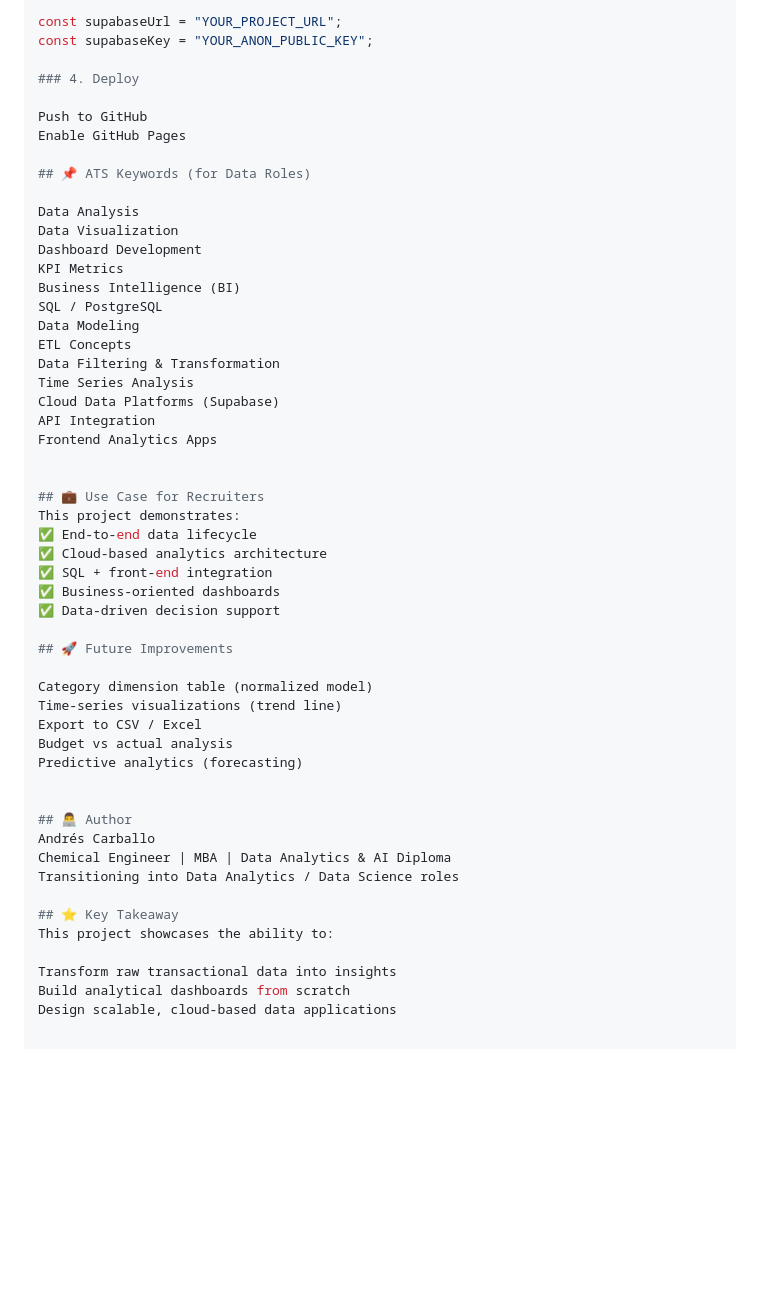
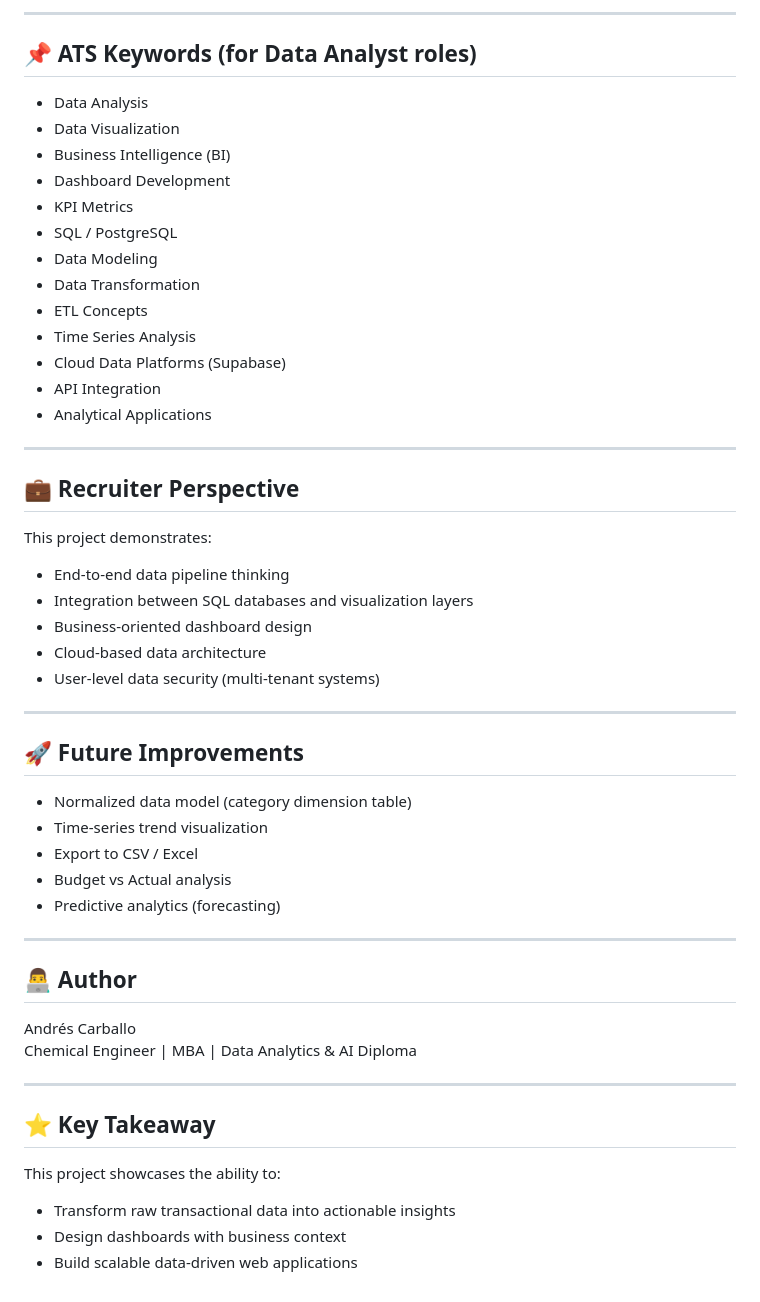
Before and after one commit to aandresc86-wq/expense-tracker, a Markdown page: README.md, the part around one of its changes. GitHub-like rendering; blank space fills up the shorter version.

```diff
--- a/README.md
+++ b/README.md
@@ -155,54 +140,56 @@ Edit app.js:
 
-const supabaseUrl = "YOUR_PROJECT_URL";
-const supabaseKey = "YOUR_ANON_PUBLIC_KEY";
+---
 
-### 4. Deploy
+## 📌 ATS Keywords (for Data Analyst roles)
 
-Push to GitHub
-Enable GitHub Pages
+- Data Analysis
+- Data Visualization
+- Business Intelligence (BI)
+- Dashboard Development
+- KPI Metrics
+- SQL / PostgreSQL
+- Data Modeling
+- Data Transformation
+- ETL Concepts
+- Time Series Analysis
+- Cloud Data Platforms (Supabase)
+- API Integration
+- Analytical Applications
 
-## 📌 ATS Keywords (for Data Roles)
+---
 
-Data Analysis
-Data Visualization
-Dashboard Development
-KPI Metrics
-Business Intelligence (BI)
-SQL / PostgreSQL
-Data Modeling
-ETL Concepts
-Data Filtering & Transformation
-Time Series Analysis
-Cloud Data Platforms (Supabase)
-API Integration
-Frontend Analytics Apps
+## 💼 Recruiter Perspective
 
+This project demonstrates:
 
-## 💼 Use Case for Recruiters
-This project demonstrates:
-✅ End-to-end data lifecycle
-✅ Cloud-based analytics architecture
-✅ SQL + front-end integration
-✅ Business-oriented dashboards
-✅ Data-driven decision support
+- End-to-end data pipeline thinking
+- Integration between SQL databases and visualization layers
+- Business-oriented dashboard design
+- Cloud-based data architecture
+- User-level data security (multi-tenant systems)
+
+---
 
 ## 🚀 Future Improvements
 
-Category dimension table (normalized model)
-Time-series visualizations (trend line)
-Export to CSV / Excel
-Budget vs actual analysis
-Predictive analytics (forecasting)
+- Normalized data model (category dimension table)
+- Time-series trend visualization
+- Export to CSV / Excel
+- Budget vs Actual analysis
+- Predictive analytics (forecasting)
 
+---
 
 ## 👨‍💻 Author
+
 Andrés Carballo
 Chemical Engineer | MBA | Data Analytics & AI Diploma
-Transitioning into Data Analytics / Data Science roles
+
+---
 
 ## ⭐ Key Takeaway
+
 This project showcases the ability to:
-
-Transform raw transactional data into insights
-Build analytical dashboards from scratch
-Design scalable, cloud-based data applications
+- Transform raw transactional data into actionable insights
+- Design dashboards with business context
+- Build scalable data-driven web applications
```
Also changed, not shown: other parts of README.md (+66 -81 lines).
